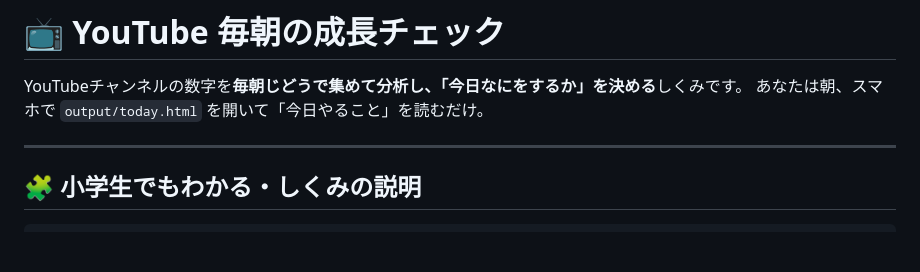
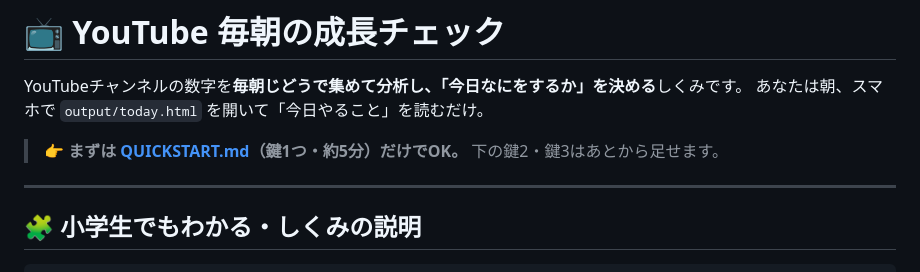
Before and after one commit to gk-analyst-site/gk-analyst-site, a Markdown page: youtube-growth/README.md, the part around the change. Rendered like a GitHub page; blank space fills up the shorter version.

```diff
--- a/youtube-growth/README.md
+++ b/youtube-growth/README.md
@@ -2,6 +2,8 @@
 
 YouTubeチャンネルの数字を**毎朝じどうで集めて分析し、「今日なにをするか」を決める**しくみです。
 あなたは朝、スマホで `output/today.html` を開いて「今日やること」を読むだけ。
+
+> 👉 **まずは [QUICKSTART.md](QUICKSTART.md)（鍵1つ・約5分）だけでOK。** 下の鍵2・鍵3はあとから足せます。
 
 ---
 
```
Also changed, not shown: youtube-growth/QUICKSTART.md (added, +69 -0 lines).
